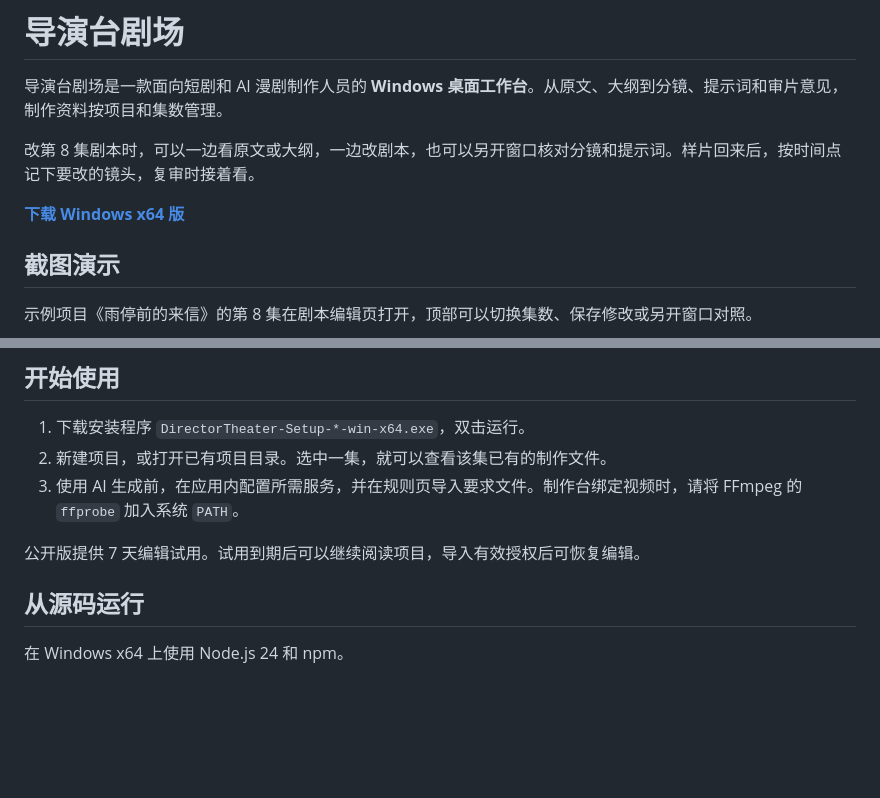
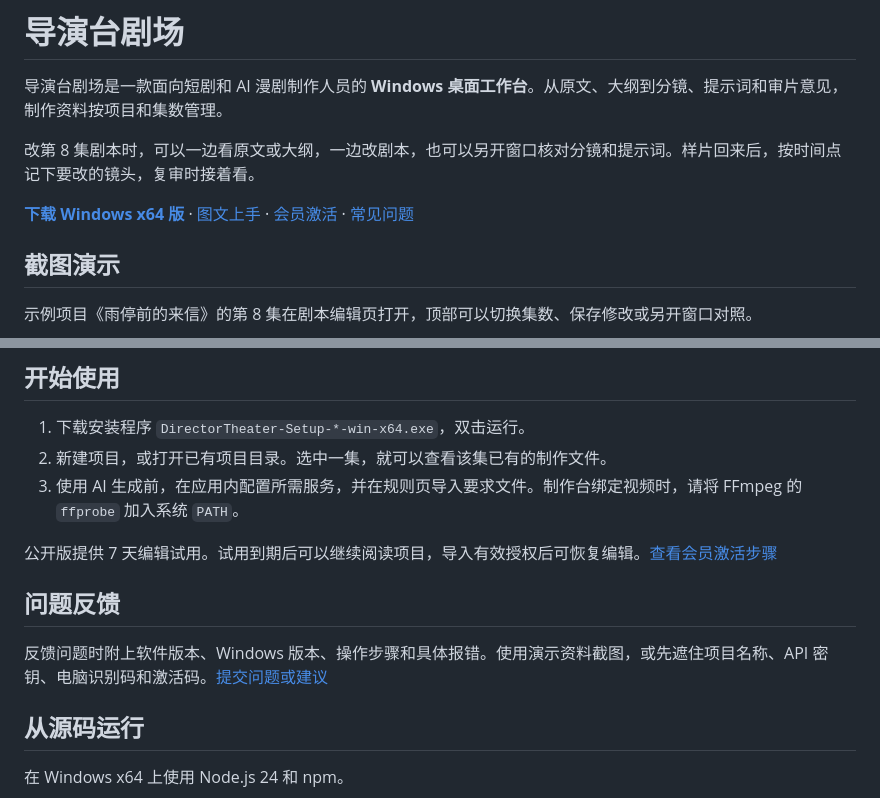
Before and after one commit to shanxixi0329-dev/DirectorTheater, a Markdown page: README.md, 2 parts joined by grey strips. GitHub-like rendering; blank space fills up the shorter version.

Commit message:
Release DirectorTheater 0.1.13 membership activation

```diff
--- a/README.md
+++ b/README.md
@@ -4,7 +4,7 @@
 
 改第 8 集剧本时，可以一边看原文或大纲，一边改剧本，也可以另开窗口核对分镜和提示词。样片回来后，按时间点记下要改的镜头，复审时接着看。
 
-**[下载 Windows x64 版](https://github.com/shanxixi0329-dev/DirectorTheater/releases/latest)**
+**[下载 Windows x64 版](https://github.com/shanxixi0329-dev/DirectorTheater/releases/latest)** · [图文上手](docs/quickstart.md) · [会员激活](docs/activation.md) · [常见问题](docs/faq.md)
 
 ## 截图演示
 
@@ -28,7 +28,11 @@
 2. 新建项目，或打开已有项目目录。选中一集，就可以查看该集已有的制作文件。
 3. 使用 AI 生成前，在应用内配置所需服务，并在规则页导入要求文件。制作台绑定视频时，请将 FFmpeg 的 `ffprobe` 加入系统 `PATH`。
 
-公开版提供 7 天编辑试用。试用到期后可以继续阅读项目，导入有效授权后可恢复编辑。
+公开版提供 7 天编辑试用。试用到期后可以继续阅读项目，导入有效授权后可恢复编辑。[查看会员激活步骤](docs/activation.md)
+
+## 问题反馈
+
+反馈问题时附上软件版本、Windows 版本、操作步骤和具体报错。使用演示资料截图，或先遮住项目名称、API 密钥、电脑识别码和激活码。[提交问题或建议](https://github.com/shanxixi0329-dev/DirectorTheater/issues)
 
 ## 从源码运行
 
```
Also changed, not shown: docs/activation.md (added, +28 -0 lines), docs/faq.md (added, +25 -0 lines), docs/images/membership-activation.png (added), 6 other files.
